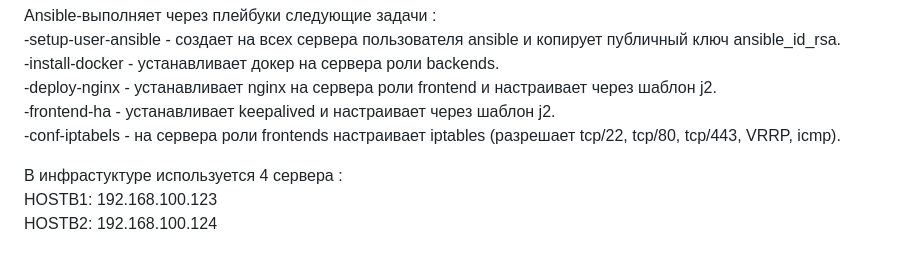
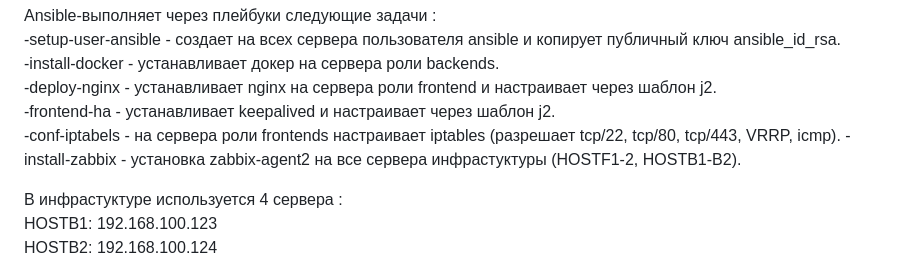
Before and after one commit to wiking3/tmsdipfin, a Markdown page: README.md, the part around the change. GitHub-like rendering.

Commit message:
Add Zabbix agent installation instructions
Добавлена информация об установке zabbix-agent2 на сервера.

```diff
--- a/README.md
+++ b/README.md
@@ -27,6 +27,7 @@ Ansible-выполняет через плейбуки следующие зад
  \-deploy-nginx \- устанавливает nginx на сервера роли frontend и настраивает через шаблон j2.
  \-frontend-ha \- устанавливает keepalived и настраивает через шаблон j2.
  \-conf-iptabels  \- на сервера роли frontends настраивает iptables (разрешает tcp/22, tcp/80, tcp/443, VRRP, icmp).
+ \-install-zabbix  \- установка zabbix-agent2 на все сервера инфрастуктуры (HOSTF1-2, HOSTB1-B2).
 
  В инфрастуктуре используется 4 сервера :
   HOSTB1: 192.168.100.123
```
